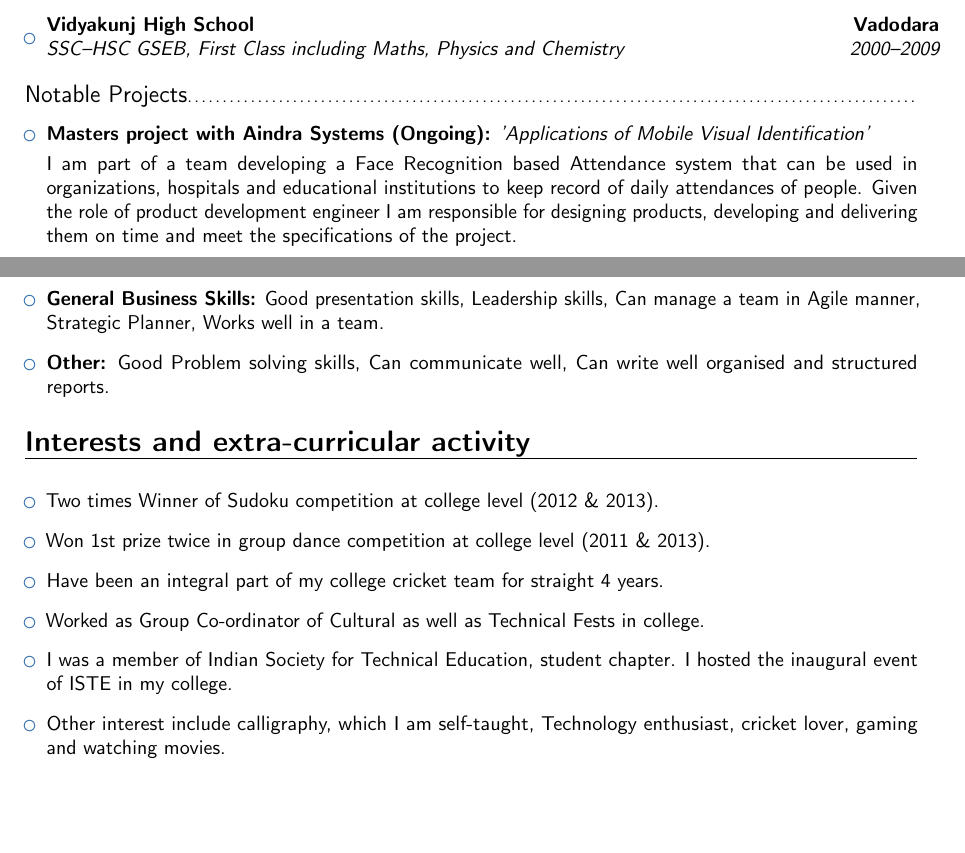
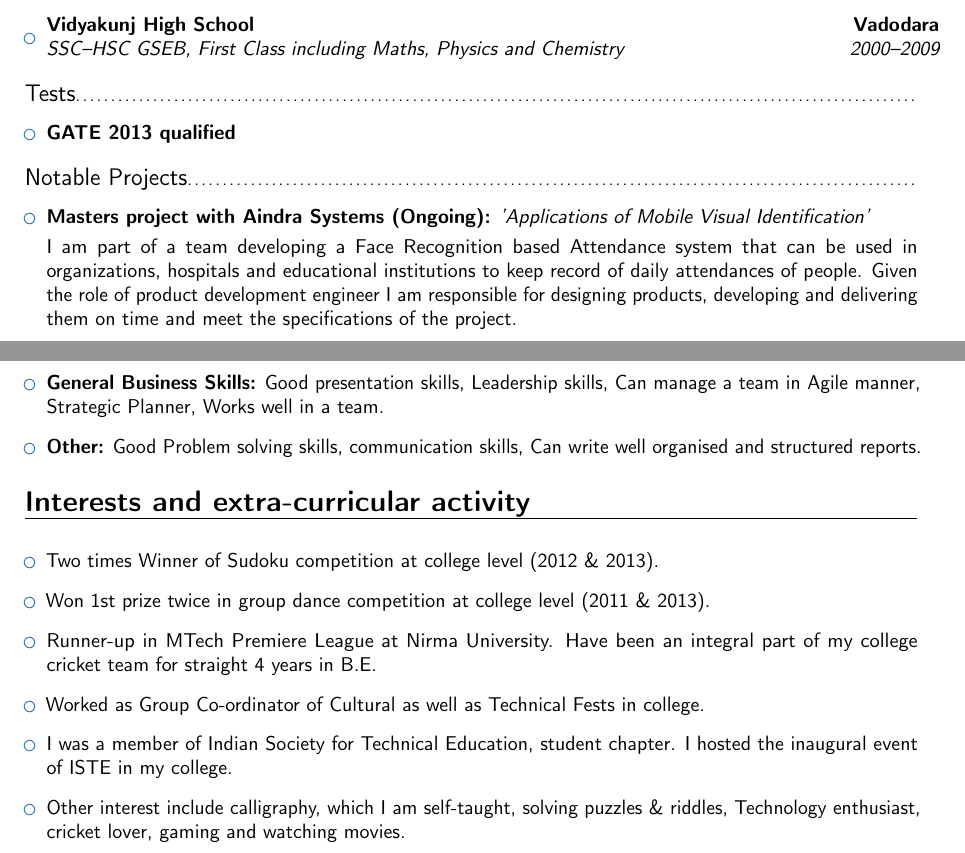
Before and after one commit to sunnykachhia/Resume, a LaTeX CV (Sunny_Kachhia_CV.tex): two parts of pages 1 and 2 of 3, joined at a grey line, cut so that both start at the same text, the shorter picture padded with empty space. Compiled offline with pdfLaTeX.

Commit message:
Added GATE score

```diff
--- a/Sunny_Kachhia_CV.tex
+++ b/Sunny_Kachhia_CV.tex
@@ -112,6 +112,18 @@
 
 \vspace{3pt}
 
+\subsection{Tests}
+
+\vspace{5pt}
+
+\begin{itemize}
+
+\item{\textbf{GATE 2013 qualified}}
+
+\end{itemize}
+
+\vspace{5pt}
+
 \subsection{Notable Projects}
 
 \vspace{5pt}
@@ -182,7 +194,7 @@
 
 \vspace{8pt}
 
-\item \textbf{Other:} Good Problem solving skills, Can communicate well, Can write well organised and structured reports.
+\item \textbf{Other:} Good Problem solving skills, communication skills, Can write well organised and structured reports.
 
 \end{itemize}
 
@@ -200,7 +212,7 @@
 
 \vspace{8pt}
 
-\item{Have been an integral part of my college cricket team for straight 4 years.}
+\item{Runner-up in MTech Premiere League at Nirma University. Have been an integral part of my college cricket team for straight 4 years in B.E.}
 
 \vspace{8pt}
 
@@ -213,7 +225,7 @@
 
 \vspace{8pt}
 
-\item{Other interest include calligraphy, which I am self-taught, Technology enthusiast, cricket lover, gaming and watching movies.}
+\item{Other interest include calligraphy, which I am self-taught, solving puzzles \& riddles, Technology enthusiast, cricket lover, gaming and watching movies.}
 
 \end{itemize}
 
```
Also changed, not shown: Sunny_Kachhia_CV.pdf.
